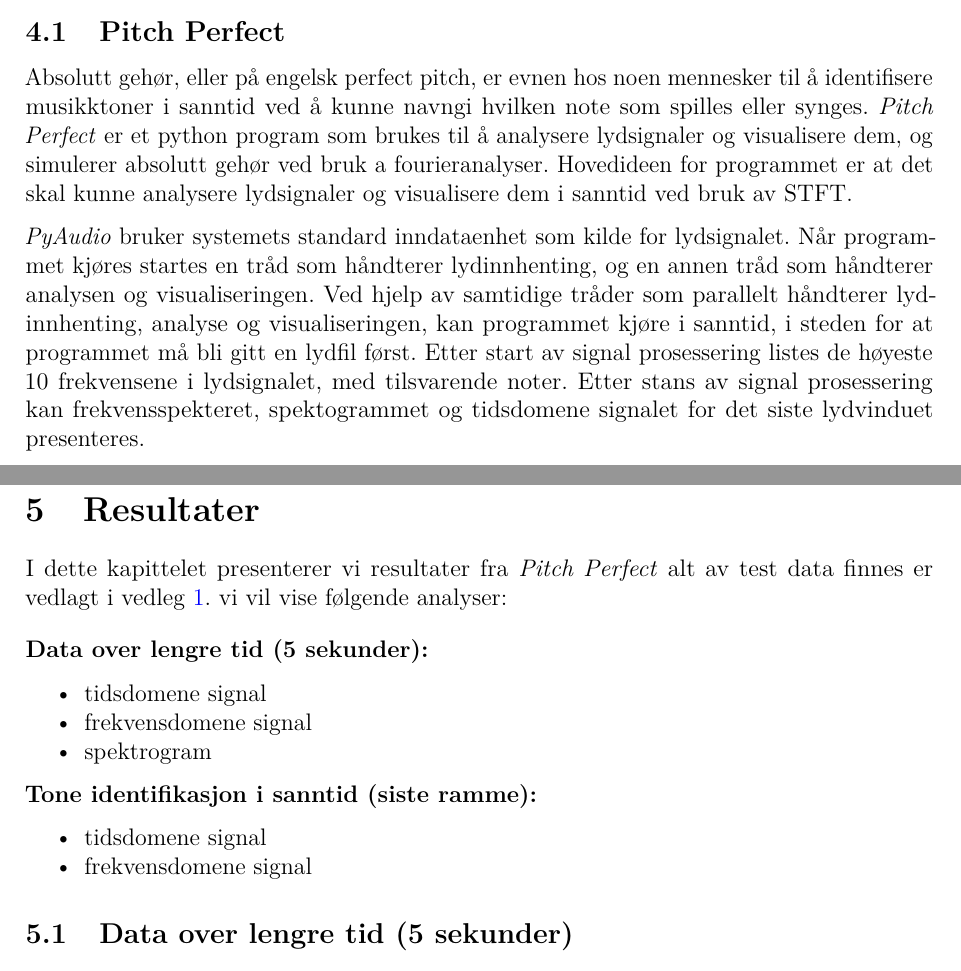
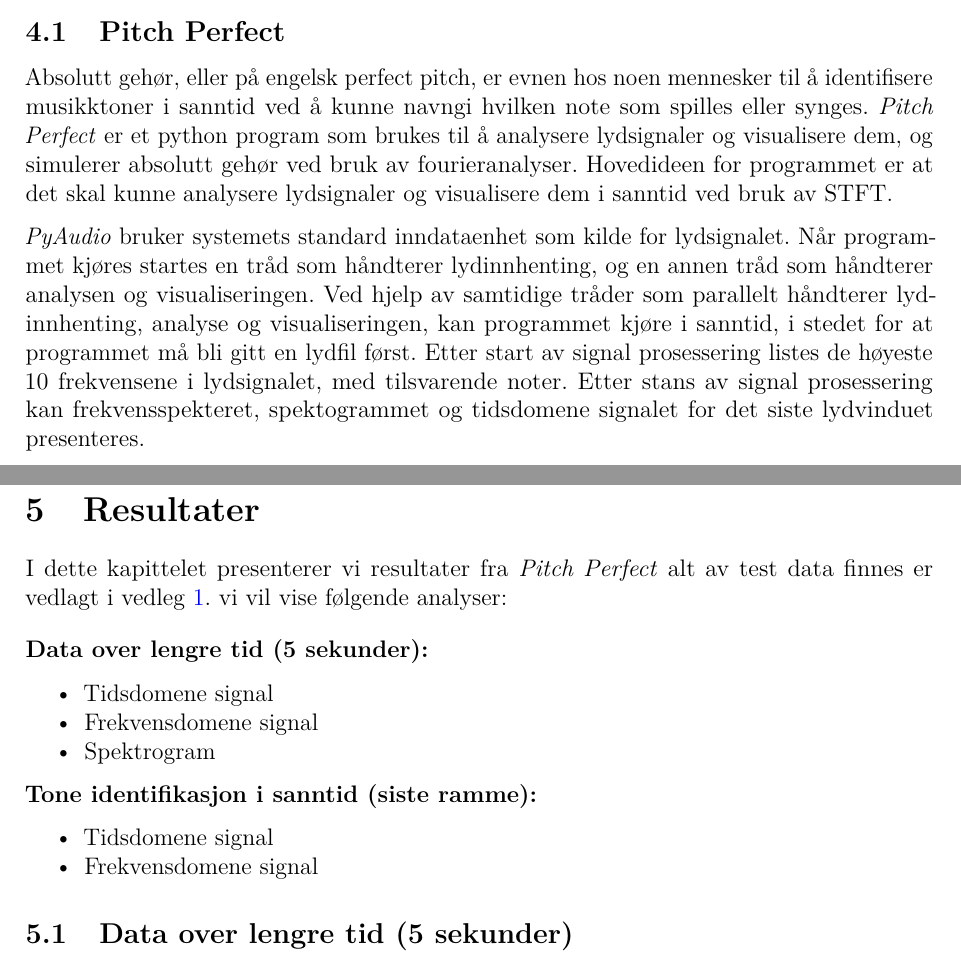
Before and after one commit to Yonatan1717/MM2-Pitch_Perfect, a LaTeX document (Rapport/main.tex, which reads Rapport/sections/modellering.tex, Rapport/sections/resultater.tex): two parts of pages 19 and 20 of 30, joined at a grey line, cut so that both start at the same text. Compiled offline with pdfLaTeX.

Commit message:
rettskriving

```diff
--- a/Rapport/sections/modellering.tex
+++ b/Rapport/sections/modellering.tex
@@ -1,6 +1,6 @@
 \section{Signalanalyse med Python}
 
 \subsection{Pitch Perfect}
-Absolutt gehør, eller på engelsk perfect pitch, er evnen hos noen mennesker til å identifisere musikktoner i sanntid ved å kunne navngi hvilken note som spilles eller synges. \textit{Pitch Perfect} er et python program som brukes til å analysere lydsignaler og visualisere dem, og simulerer absolutt gehør ved bruk a fourieranalyser. Hovedideen for programmet er at det skal kunne analysere lydsignaler og visualisere dem i sanntid ved bruk av STFT.
+Absolutt gehør, eller på engelsk perfect pitch, er evnen hos noen mennesker til å identifisere musikktoner i sanntid ved å kunne navngi hvilken note som spilles eller synges. \textit{Pitch Perfect} er et python program som brukes til å analysere lydsignaler og visualisere dem, og simulerer absolutt gehør ved bruk av fourieranalyser. Hovedideen for programmet er at det skal kunne analysere lydsignaler og visualisere dem i sanntid ved bruk av STFT.
 
-\textit{PyAudio} bruker systemets standard inndataenhet som kilde for lydsignalet. Når programmet kjøres startes en tråd som håndterer lydinnhenting, og en annen tråd som håndterer analysen og visualiseringen. Ved hjelp av samtidige tråder som parallelt håndterer lydinnhenting, analyse og visualiseringen, kan programmet kjøre i sanntid, i steden for at programmet må bli gitt en lydfil først. Etter start av signal prosessering listes de høyeste 10 frekvensene i lydsignalet, med tilsvarende noter. Etter stans av signal prosessering kan frekvensspekteret, spektogrammet og tidsdomene signalet for det siste lydvinduet presenteres.
+\textit{PyAudio} bruker systemets standard inndataenhet som kilde for lydsignalet. Når programmet kjøres startes en tråd som håndterer lydinnhenting, og en annen tråd som håndterer analysen og visualiseringen. Ved hjelp av samtidige tråder som parallelt håndterer lydinnhenting, analyse og visualiseringen, kan programmet kjøre i sanntid, i stedet for at programmet må bli gitt en lydfil først. Etter start av signal prosessering listes de høyeste 10 frekvensene i lydsignalet, med tilsvarende noter. Etter stans av signal prosessering kan frekvensspekteret, spektogrammet og tidsdomene signalet for det siste lydvinduet presenteres.
--- a/Rapport/sections/resultater.tex
+++ b/Rapport/sections/resultater.tex
@@ -2,14 +2,14 @@
 I dette kapittelet presenterer vi resultater fra \textit{Pitch Perfect} alt av test data finnes er vedlagt i vedleg \hyperlink{vedlegg}{\textcolor{blue}{1}}. vi vil vise følgende analyser:\\[1em]
 \textbf{Data over lengre tid (5 sekunder):}
 \begin{itemize}
-    \item tidsdomene signal
-    \item frekvensdomene signal
-    \item spektrogram
+    \item Tidsdomene signal
+    \item Frekvensdomene signal
+    \item Spektrogram
 \end{itemize}
 \textbf{Tone identifikasjon i sanntid (siste ramme):}
 \begin{itemize}
-    \item tidsdomene signal
-    \item frekvensdomene signal
+    \item Tidsdomene signal
+    \item Frekvensdomene signal
 \end{itemize}
 
 \subsection{Data over lengre tid (5 sekunder)}
```
Also changed, not shown: Rapport/sections/resultater.tex (2 more changed lines).
